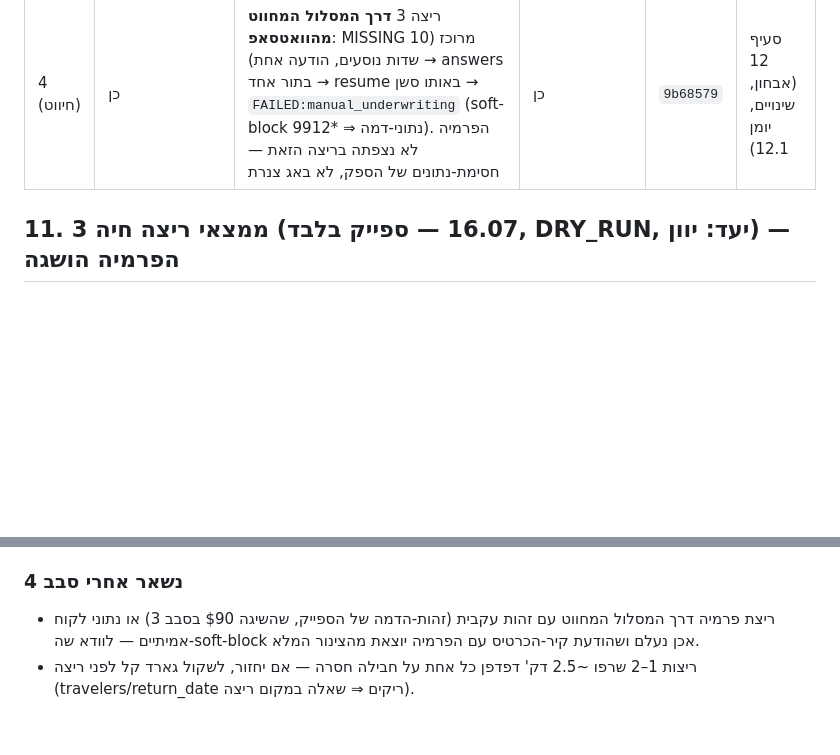
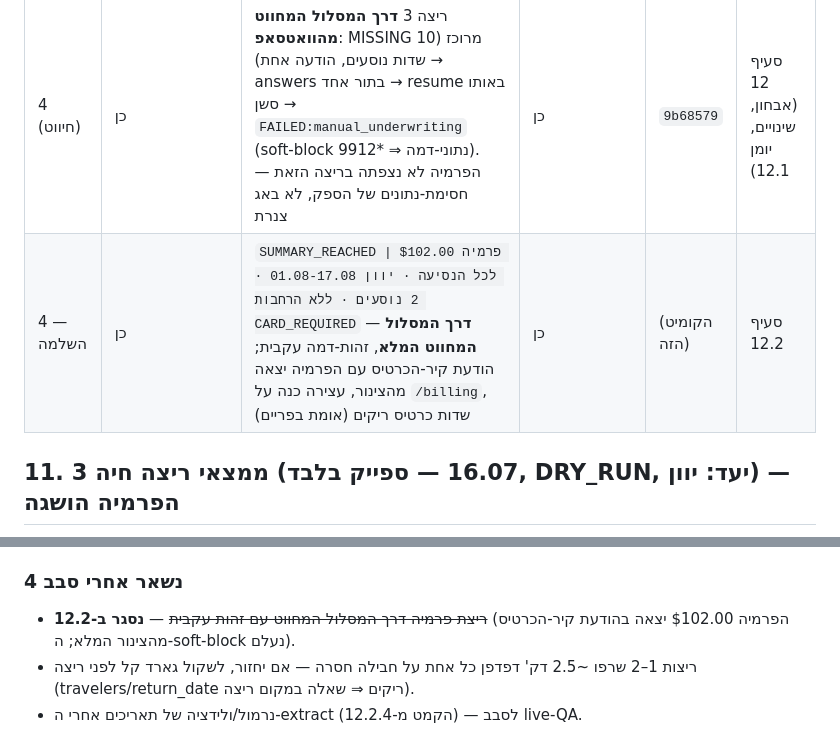
Before and after one commit to Alonb-ai/gever, a Markdown page: docs/plans/insurance-vertical.md, 2 parts joined by grey strips. Drawn GitHub-style; blank space fills up the shorter version.

```diff
--- a/docs/plans/insurance-vertical.md
+++ b/docs/plans/insurance-vertical.md
@@ -285,6 +285,7 @@
 | 2 | כן | `MISSING:p2_pregnancy` — עצירה כנה על שאלה רפואית, אחרי הצהרת בריאות 1–3; הפרמיה טרם נצפתה | כן | `378fbef` | סעיף 9 (אבחון, שינויים, יומן 9.1) |
 | 3 | כן | `SUMMARY_REACHED \| פרמיה $90.00 לכל הנסיעה · יוון 17.07.2026-31.07.2026 · 2 נוסעים · ללא הרחבות CARD_REQUIRED` — עצירה כנה על מסך התשלום (`/billing`), הפרמיה ב-`extra` | כן | `8cc23b2` | סעיף 11 (אבחון, שינויים, יומן 11.1) |
 | 4 (חיווט) | כן | ריצה 3 **דרך המסלול המחווט מהוואטסאפ**: MISSING מרוכז (10 שדות נוסעים, הודעה אחת) → answers בתור אחד → resume באותו סשן → `FAILED:manual_underwriting` (soft-block נתוני-דמה ⇒ \*9912). הפרמיה לא נצפתה בריצה הזאת — חסימת-נתונים של הספק, לא באג צנרת | כן | `9b68579` | סעיף 12 (אבחון, שינויים, יומן 12.1) |
+| 4 — השלמה | כן | `SUMMARY_REACHED \| פרמיה $102.00 לכל הנסיעה · יוון 01.08-17.08 · 2 נוסעים · ללא הרחבות CARD_REQUIRED` — **דרך המסלול המחווט המלא**, זהות-דמה עקבית; הודעת קיר-הכרטיס עם הפרמיה יצאה מהצינור, עצירה כנה על `/billing`, שדות כרטיס ריקים (אומת בפריים) | כן | (הקומיט הזה) | סעיף 12.2 |
 
 ## 11. ממצאי ריצה חיה 3 (16.07 — ספייק בלבד, DRY_RUN, יעד: יוון) — הפרמיה הושגה
 
@@ -398,7 +442,7 @@ MISSING מרוכזת כנה אחת עם *כל* 10 שדות הנוסעים (שמ
 ### נשאר אחרי סבב 4
 
-- ריצת פרמיה דרך המסלול המחווט עם זהות עקבית (זהות-הדמה של הספייק, שהשיגה $90
-  בסבב 3) או נתוני לקוח אמיתיים — לוודא שה-soft-block אכן נעלם ושהודעת קיר-הכרטיס
-  עם הפרמיה יוצאת מהצינור המלא.
+- ~~ריצת פרמיה דרך המסלול המחווט עם זהות עקבית~~ — **נסגר ב-12.2** (הפרמיה
+  $102.00 יצאה בהודעת קיר-הכרטיס מהצינור המלא; ה-soft-block נעלם).
 - ריצות 1–2 שרפו ~2.5 דק' דפדפן כל אחת על חבילה חסרה — אם יחזור, לשקול גארד
   קל לפני ריצה (travelers/return_date ריקים ⇒ שאלה במקום ריצה).
+- נרמול/ולידציה של תאריכים אחרי ה-extract (הקמט מ-12.2.4) — לסבב live-QA.
```
Also changed, not shown: other parts of docs/plans/insurance-vertical.md (+43 -0 lines).
